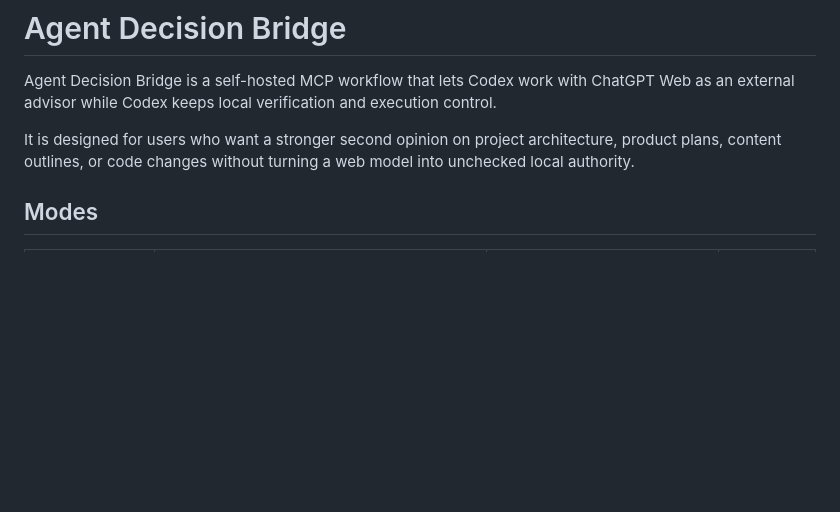
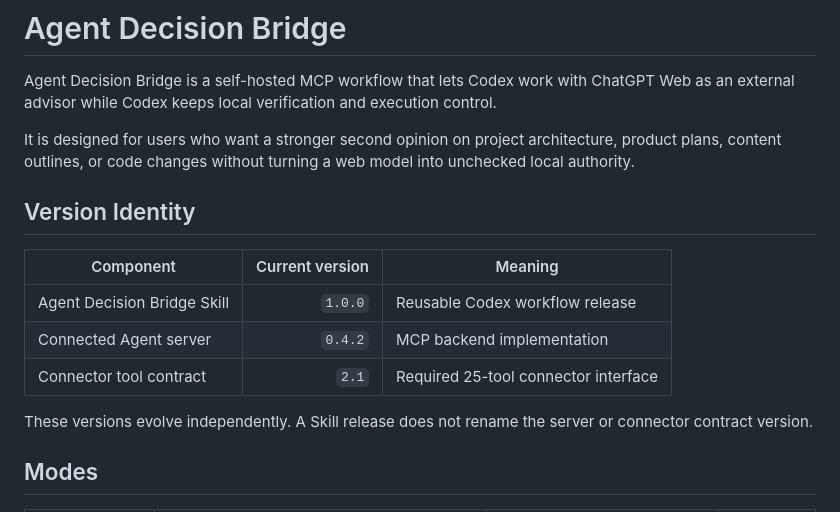
Before and after one commit to wzhoudargon/agent-decision-bridge-mcp-lab, a Markdown page: README.md, the part around the change. Drawn GitHub-style; blank space fills up the shorter version.

Commit message:
Release Agent Decision Bridge Skill 1.0.0 (#5)

```diff
--- a/README.md
+++ b/README.md
@@ -7,6 +7,17 @@ execution control.
 It is designed for users who want a stronger second opinion on project
 architecture, product plans, content outlines, or code changes without turning a
 web model into unchecked local authority.
+
+## Version Identity
+
+| Component | Current version | Meaning |
+|---|---:|---|
+| Agent Decision Bridge Skill | `1.0.0` | Reusable Codex workflow release |
+| Connected Agent server | `0.4.2` | MCP backend implementation |
+| Connector tool contract | `2.1` | Required 25-tool connector interface |
+
+These versions evolve independently. A Skill release does not rename the server
+or connector contract version.
 
 ## Modes
 
```
Also changed, not shown: docs/update-notes.md (+17 -0 lines), skills/agent-decision-bridge/SKILL.md (+10 -0 lines).
